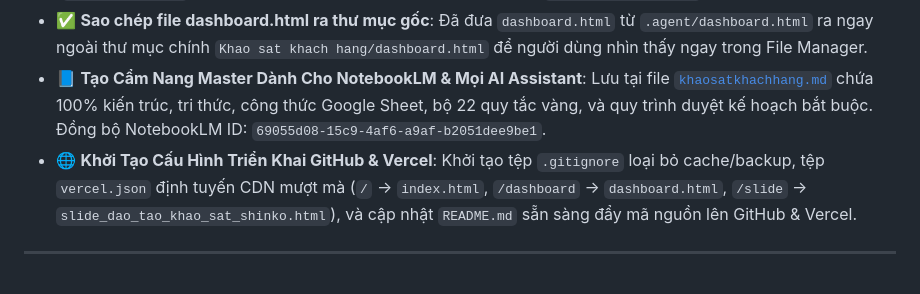
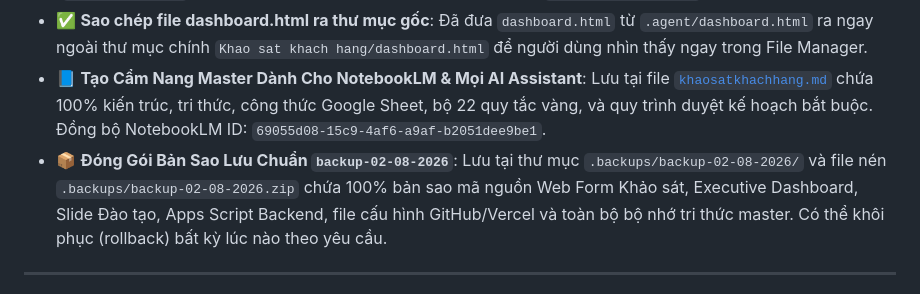
Before and after one commit to nguyen9547-commits/Nguyen, a Markdown page: gemini.md, the part around the change. Rendered like a GitHub page.

Commit message:
chore: add backup-02-08-2026 record

```diff
--- a/gemini.md
+++ b/gemini.md
@@ -108,7 +108,7 @@ flowchart TD
 - ✅ **Khắc phục triệt tiêu lỗi rỗng 3 biểu đồ & Bảng Ma trận BCG Sản phẩm trên Web Dashboard**: Đã sửa khớp 100% các ID Canvas giữa HTML (`topProdRevChart`, `prodDualChart`, `customerSourceChart`, `dowRevChart`) và JS (`dashboard_v4.js`), đồng thời bổ sung bộ Renderer hiển thị bảng `bcgProductTableBody`.
 - ✅ **Sao chép file dashboard.html ra thư mục gốc**: Đã đưa `dashboard.html` từ `.agent/dashboard.html` ra ngay ngoài thư mục chính `Khao sat khach hang/dashboard.html` để người dùng nhìn thấy ngay trong File Manager.
 - 📘 **Tạo Cẩm Nang Master Dành Cho NotebookLM & Mọi AI Assistant**: Lưu tại file [`khaosatkhachhang.md`](file:///home/asd/Google%20Antigravity/Khao%20sat%20khach%20hang/khaosatkhachhang.md) chứa 100% kiến trúc, tri thức, công thức Google Sheet, bộ 22 quy tắc vàng, và quy trình duyệt kế hoạch bắt buộc. Đồng bộ NotebookLM ID: `69055d08-15c9-4af6-a9af-b2051dee9be1`.
-- 🌐 **Khởi Tạo Cấu Hình Triển Khai GitHub & Vercel**: Khởi tạo tệp `.gitignore` loại bỏ cache/backup, tệp `vercel.json` định tuyến CDN mượt mà (`/` -> `index.html`, `/dashboard` -> `dashboard.html`, `/slide` -> `slide_dao_tao_khao_sat_shinko.html`), và cập nhật `README.md` sẵn sàng đẩy mã nguồn lên GitHub & Vercel.
+- 📦 **Đóng Gói Bản Sao Lưu Chuẩn `backup-02-08-2026`**: Lưu tại thư mục `.backups/backup-02-08-2026/` và file nén `.backups/backup-02-08-2026.zip` chứa 100% bản sao mã nguồn Web Form Khảo sát, Executive Dashboard, Slide Đào tạo, Apps Script Backend, file cấu hình GitHub/Vercel và toàn bộ bộ nhớ tri thức master. Có thể khôi phục (rollback) bất kỳ lúc nào theo yêu cầu.
 
 
 
```
